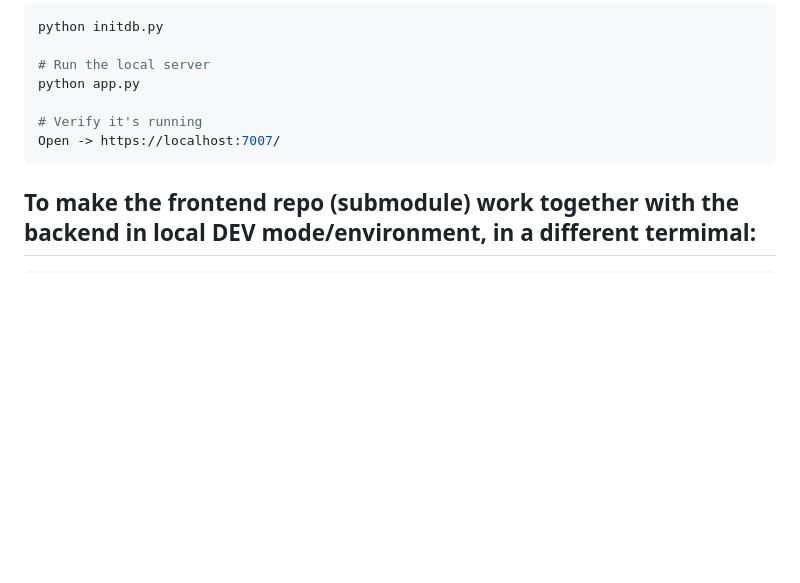
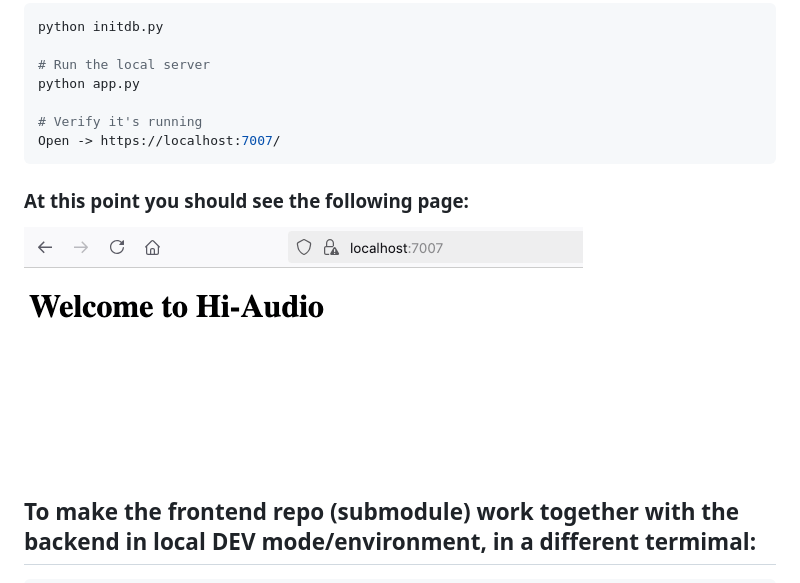
Before and after one commit to fan-droide/hiaudio_template, a Markdown page: README.md, the part around the change. GitHub-like rendering; pictures changed too: doc/demoapp_template.png (added); blank space fills up the shorter version.

Commit message:
screenshot demo app

````diff
--- a/README.md
+++ b/README.md
@@ -61,6 +61,9 @@ python app.py
 Open -> https://localhost:7007/
 ```
 
+### At this point you should see the following page:
+![screenshot](doc/demoapp_template.png)
+
 ## To make the frontend repo (submodule) work together with the backend in local DEV mode/environment, in a different termimal:
 
 ```
````
